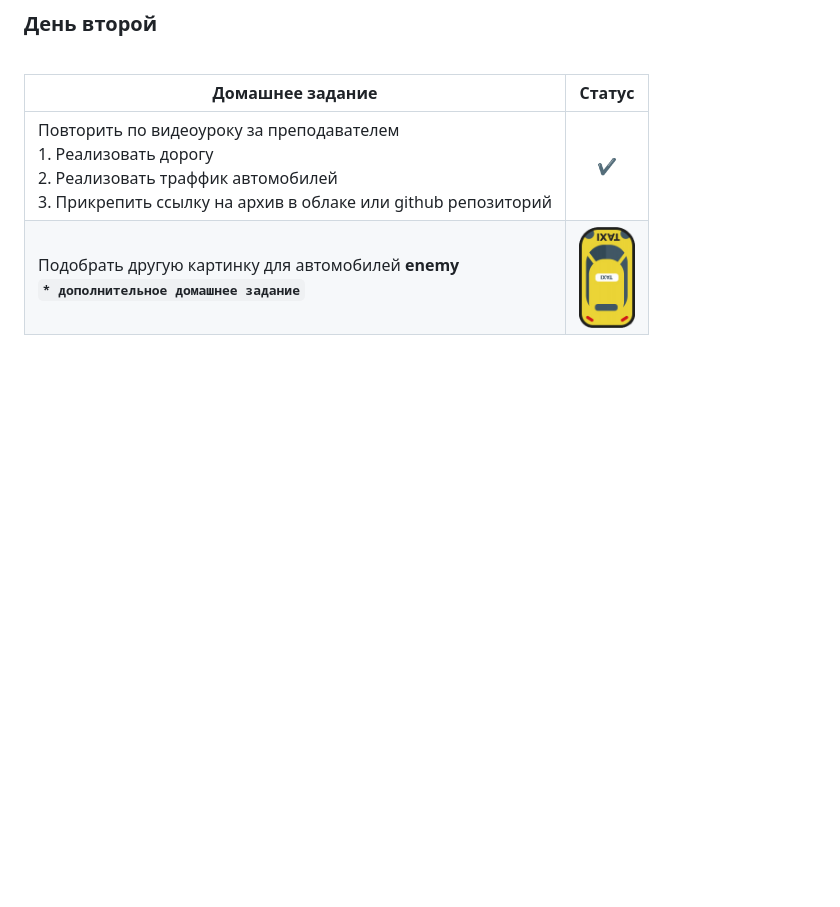
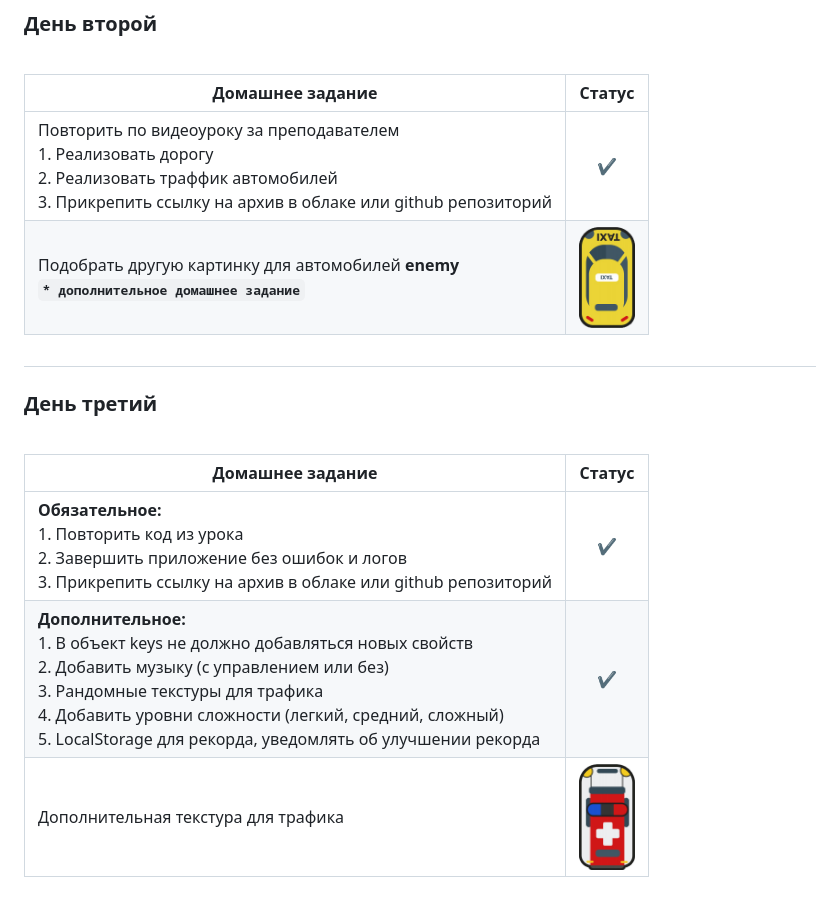
Before and after one commit to JobDoe/Need-For-JS, a Markdown page: README.md, the part around the change. GitHub-like rendering; blank space fills up the shorter version.

```diff
--- a/README.md
+++ b/README.md
@@ -35,4 +35,15 @@
 | Домашнее задание | Статус |
 | --- | :---: |
 | Повторить по видеоуроку за преподавателем <br> 1. Реализовать дорогу <br> 2. Реализовать траффик автомобилей <br> 3. Прикрепить ссылку на архив в облаке или github репозиторий | :heavy_check_mark: |
-| Подобрать другую картинку для автомобилей **enemy** <br> **`* дополнительное домашнее задание`** | <img src="./images/enemy.png" width="56" height="100" alt="Другая картинка автомобиля"> |
+| Подобрать другую картинку для автомобилей **enemy** <br> **`* дополнительное домашнее задание`** | <img src="./images/enemy1.png" width="56" height="100" alt="Другая картинка автомобиля"> |
+
+#
+
+### День третий
+<br>
+
+| Домашнее задание | Статус |
+| --- | :---: |
+| **Обязательное:** <br> 1. Повторить код из урока <br> 2. Завершить приложение без ошибок и логов <br> 3. Прикрепить ссылку на архив в облаке или github репозиторий | :heavy_check_mark: |
+| **Дополнительное:** <br> 1. В объект keys не должно добавляться новых свойств <br> 2. Добавить музыку (с управлением или без) <br> 3. Рандомные текстуры для трафика <br> 4. Добавить уровни сложности (легкий, средний, сложный) <br> 5. LocalStorage для рекорда, уведомлять об улучшении рекорда | :heavy_check_mark: |
+| Дополнительная текстура для трафика | <img src="./images/enemy2.png" width="56" height="100" alt="Другая картинка автомобиля"> |
```
Also changed, not shown: images/enemy1.png (renamed from images/enemy.png), 7 other files.
